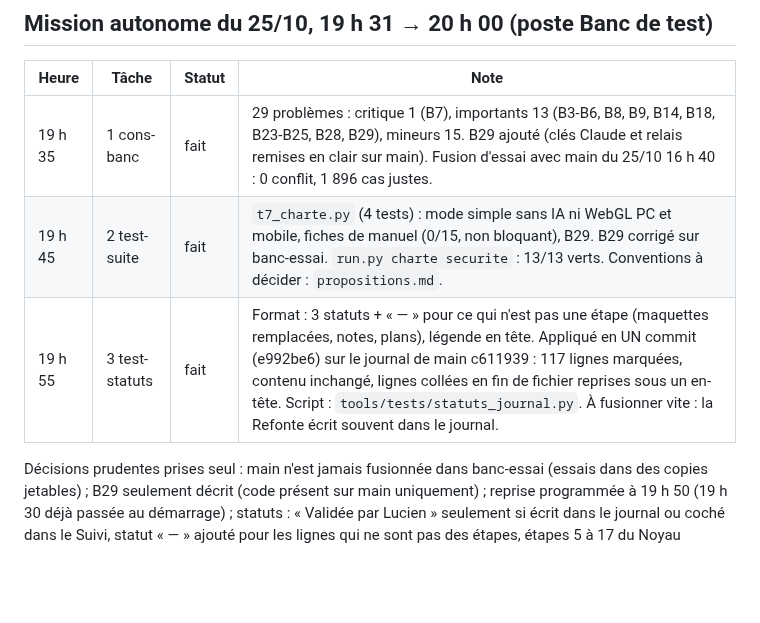
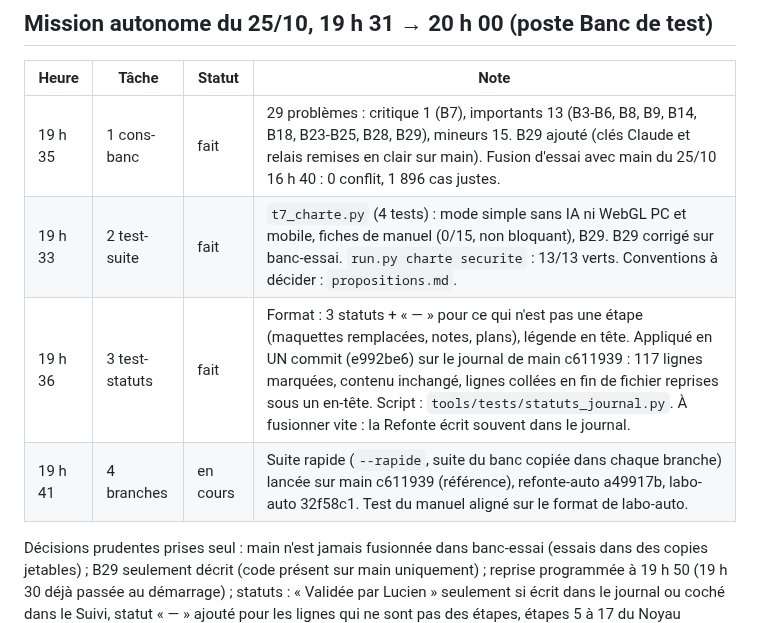
Before and after one commit to lulu78440/hub, a Markdown page: docs/banc-essai/etat.md, the part around the change. GitHub-like rendering; blank space fills up the shorter version.

Commit message:
Banc de test : état de la mission (tâche 4 en cours)
Co-Authored-By: Claude Opus 5.5 <noreply@anthropic.com>
Claude-Session: https://claude.ai/code/session_01VmyuBT6NNtonheCyg68935

```diff
--- a/docs/banc-essai/etat.md
+++ b/docs/banc-essai/etat.md
@@ -64,8 +64,9 @@ Mission close le 25/10/2026 à 15 h 11 ; relais : poste « Banc de test » (Char
 | Heure | Tâche | Statut | Note |
 | --- | --- | --- | --- |
 | 19 h 35 | 1 cons-banc | fait | 29 problèmes : critique 1 (B7), importants 13 (B3-B6, B8, B9, B14, B18, B23-B25, B28, B29), mineurs 15. B29 ajouté (clés Claude et relais remises en clair sur main). Fusion d'essai avec main du 25/10 16 h 40 : 0 conflit, 1 896 cas justes. |
-| 19 h 45 | 2 test-suite | fait | `t7_charte.py` (4 tests) : mode simple sans IA ni WebGL PC et mobile, fiches de manuel (0/15, non bloquant), B29. B29 corrigé sur banc-essai. `run.py charte securite` : 13/13 verts. Conventions à décider : `propositions.md`. |
-| 19 h 55 | 3 test-statuts | fait | Format : 3 statuts + « — » pour ce qui n'est pas une étape (maquettes remplacées, notes, plans), légende en tête. Appliqué en UN commit (e992be6) sur le journal de main c611939 : 117 lignes marquées, contenu inchangé, lignes collées en fin de fichier reprises sous un en-tête. Script : `tools/tests/statuts_journal.py`. À fusionner vite : la Refonte écrit souvent dans le journal. |
+| 19 h 33 | 2 test-suite | fait | `t7_charte.py` (4 tests) : mode simple sans IA ni WebGL PC et mobile, fiches de manuel (0/15, non bloquant), B29. B29 corrigé sur banc-essai. `run.py charte securite` : 13/13 verts. Conventions à décider : `propositions.md`. |
+| 19 h 36 | 3 test-statuts | fait | Format : 3 statuts + « — » pour ce qui n'est pas une étape (maquettes remplacées, notes, plans), légende en tête. Appliqué en UN commit (e992be6) sur le journal de main c611939 : 117 lignes marquées, contenu inchangé, lignes collées en fin de fichier reprises sous un en-tête. Script : `tools/tests/statuts_journal.py`. À fusionner vite : la Refonte écrit souvent dans le journal. |
+| 19 h 41 | 4 branches | en cours | Suite rapide (`--rapide`, suite du banc copiée dans chaque branche) lancée sur main c611939 (référence), refonte-auto a49917b, labo-auto 32f58c1. Test du manuel aligné sur le format de labo-auto. |
 
 Décisions prudentes prises seul : main n'est jamais fusionnée dans banc-essai (essais dans des copies jetables) ; B29 seulement décrit (code présent sur main uniquement) ; reprise programmée à 19 h 50 (19 h 30 déjà passée au démarrage) ; statuts : « Validée par Lucien » seulement si écrit dans le journal ou coché dans le Suivi, statut « — » ajouté pour les lignes qui ne sont pas des étapes, étapes 5 à 17 du Noyau marquées validées d'après la clôture N19 (« validations et tests considérés comme validés »).
 
```
